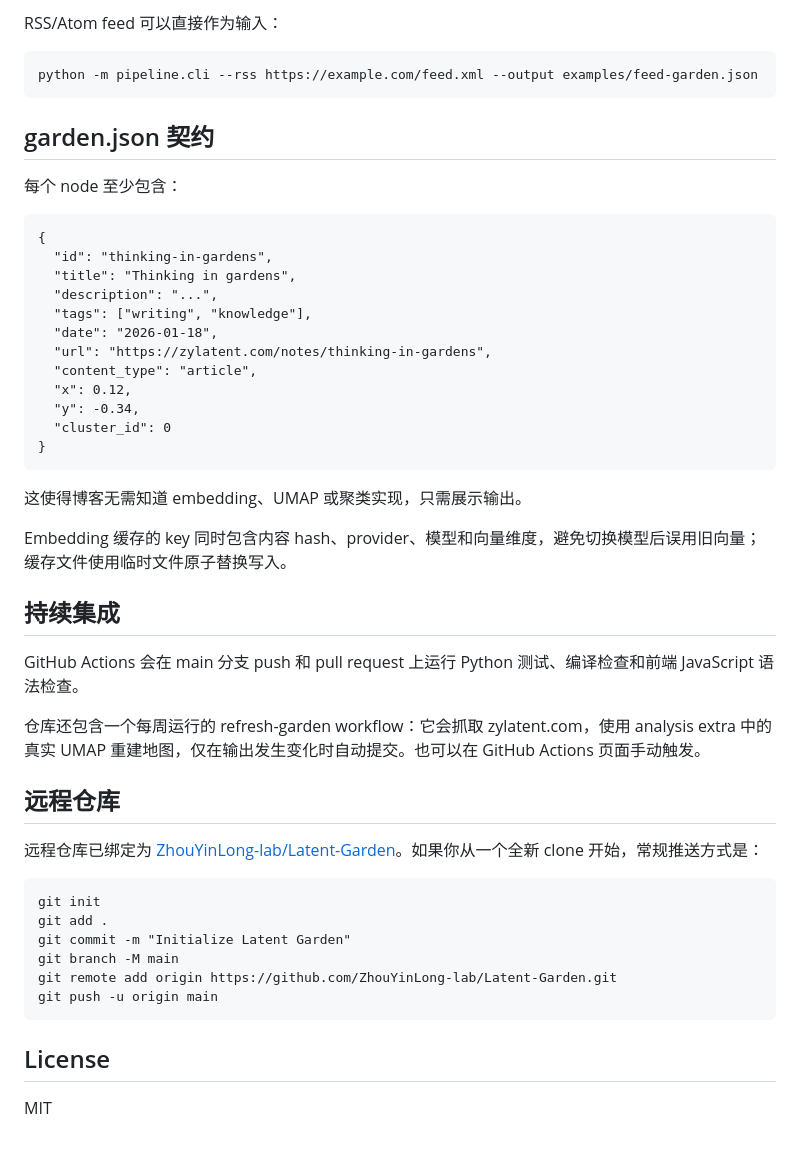
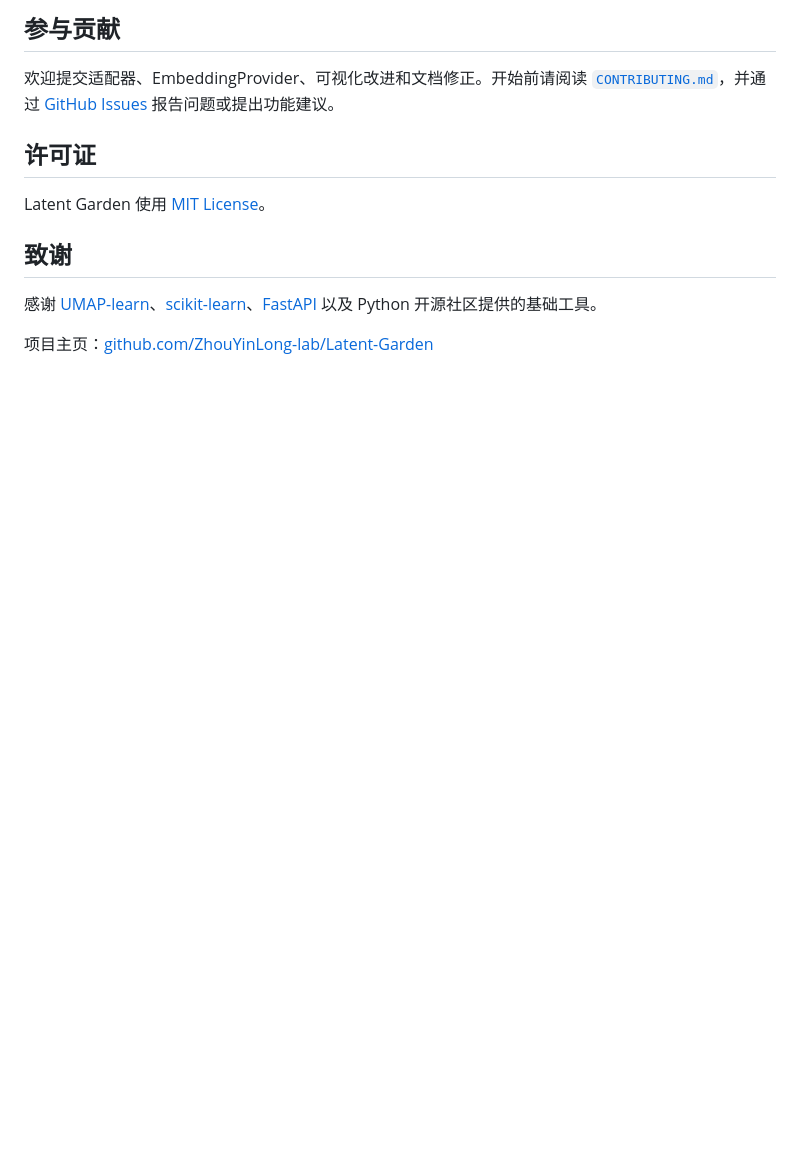
Before and after one commit to ZhouYinLong-lab/Latent-Garden, a Markdown page: README.md, the part around one of its changes. Rendered like a GitHub page; blank space fills up the shorter version.

```diff
--- a/README.md
+++ b/README.md
@@ -77,46 +176,14 @@ JSON 可以是单个对象、对象数组，或 { "items": [...] }。常用字
 
-RSS/Atom feed 可以直接作为输入：
+## 参与贡献
 
-    python -m pipeline.cli --rss https://example.com/feed.xml --output examples/feed-garden.json
+欢迎提交适配器、EmbeddingProvider、可视化改进和文档修正。开始前请阅读 [`CONTRIBUTING.md`](CONTRIBUTING.md)，并通过 [GitHub Issues](https://github.com/ZhouYinLong-lab/Latent-Garden/issues) 报告问题或提出功能建议。
 
-## garden.json 契约
+## 许可证
 
-每个 node 至少包含：
+Latent Garden 使用 [MIT License](LICENSE)。
 
-    {
-      "id": "thinking-in-gardens",
-      "title": "Thinking in gardens",
-      "description": "...",
-      "tags": ["writing", "knowledge"],
-      "date": "2026-01-18",
-      "url": "https://zylatent.com/notes/thinking-in-gardens",
-      "content_type": "article",
-      "x": 0.12,
-      "y": -0.34,
-      "cluster_id": 0
-    }
+## 致谢
 
-这使得博客无需知道 embedding、UMAP 或聚类实现，只需展示输出。
+感谢 [UMAP-learn](https://github.com/lmcinnes/umap)、[scikit-learn](https://scikit-learn.org/)、[FastAPI](https://fastapi.tiangolo.com/) 以及 Python 开源社区提供的基础工具。
 
-Embedding 缓存的 key 同时包含内容 hash、provider、模型和向量维度，避免切换模型后误用旧向量；缓存文件使用临时文件原子替换写入。
-
-## 持续集成
-
-GitHub Actions 会在 main 分支 push 和 pull request 上运行 Python 测试、编译检查和前端 JavaScript 语法检查。
-
-仓库还包含一个每周运行的 refresh-garden workflow：它会抓取 zylatent.com，使用 analysis extra 中的真实 UMAP 重建地图，仅在输出发生变化时自动提交。也可以在 GitHub Actions 页面手动触发。
-
-## 远程仓库
-
-远程仓库已绑定为 [ZhouYinLong-lab/Latent-Garden](https://github.com/ZhouYinLong-lab/Latent-Garden)。如果你从一个全新 clone 开始，常规推送方式是：
-
-    git init
-    git add .
-    git commit -m "Initialize Latent Garden"
-    git branch -M main
-    git remote add origin https://github.com/ZhouYinLong-lab/Latent-Garden.git
-    git push -u origin main
-
-## License
-
-MIT
+项目主页：[github.com/ZhouYinLong-lab/Latent-Garden](https://github.com/ZhouYinLong-lab/Latent-Garden)
```
Also changed, not shown: other parts of README.md (+145 -46 lines).
